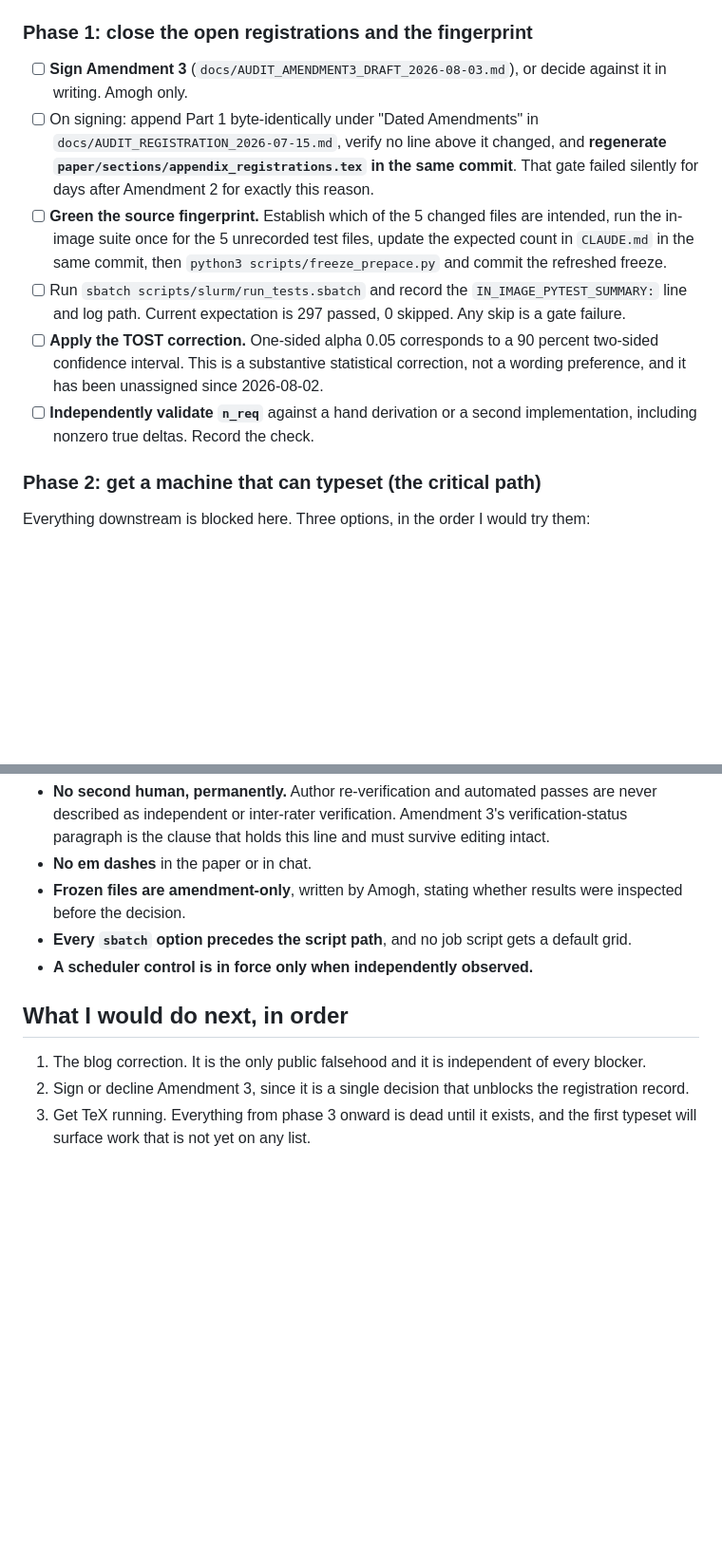
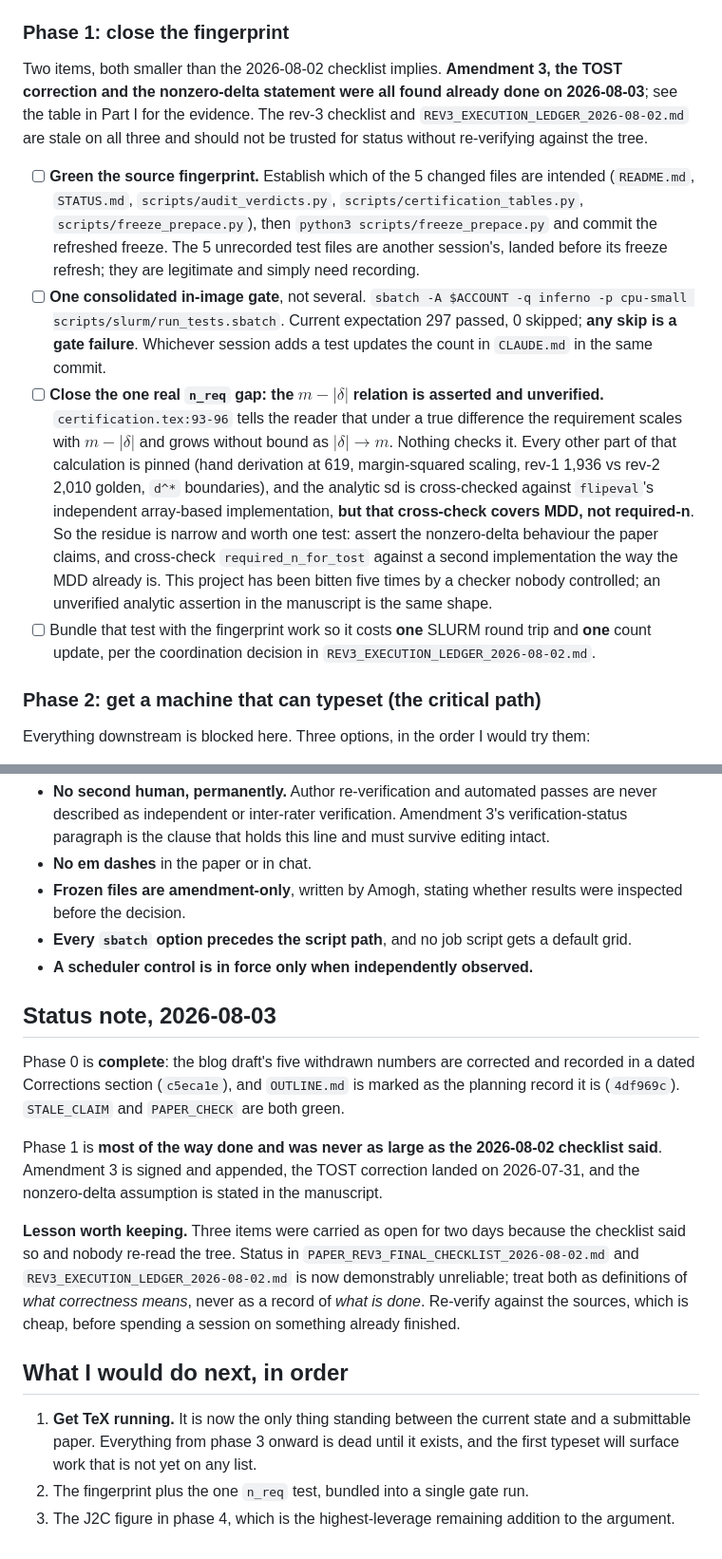
Before and after one commit to amoghsingh130/flipeval, a Markdown page: docs/ARXIV_TMLR_ROADMAP_2026-08-03.md, 2 parts joined by grey strips. Shown at 95% size. Drawn GitHub-style; blank space fills up the shorter version.

Commit message:
Correct the roadmap: three items were carried as open and are done
Re-verified against the tree at Amogh's prompting rather than against the rev-3
checklist, which is where the stale status came from.

TOST wording: DONE at 6589d89 on 2026-07-31, not open. Every site reads
"one-sided alpha=.05 (a 90% two-sided interval)" -- audit.tex:392-395,
certification.tex:66,114, all three appendix captions. The three surviving "95%"
strings are each correct: the corrected sentence itself, the dated correction
comment at certification.tex:59-62, and the frozen registration's bootstrap CIs,
which are a different quantity. The CODE was always right, which is why the fix
was wording-only: audit_stats.py uses ppf(1-alpha) on the required-n paths at 93
and 263 and alpha/2 on the detection path at 79, and flipeval/core.py's
tost_equivalence runs two one-sided t-tests each at alpha. I had listed this as a
live statistical error in the manuscript; it was not one.

Nonzero true deltas: the substantive half is DONE at the same commit.
certification.tex:87-98 states the planning size assumes a true difference of
zero, that under a true delta the resolvable separation is m-|delta| so the
requirement grows without bound as |delta| approaches m, and that every reported
n_req is therefore a LOWER BOUND. That also discharges the separate checklist
item on prospective planning versus retrospective diagnosis.

Amendment 3: signed and appended earlier today at 0ca1b2a.

What actually remains of the n_req item is narrow and now stated as such: the
m-|delta| relation is ASSERTED IN THE MANUSCRIPT AND VERIFIED NOWHERE. The hand
derivation exists (619 from (1.6449+0.8416)^2*0.04/0.0004), the margin-squared
scaling is pinned, the rev-1/rev-2 golden and the d* boundaries are covered, and
the analytic sd is cross-checked against flipeval's independent array-based
implementation -- but that cross-check covers MDD, not required-n. One test
closes both gaps, and it bundles with the fingerprint work into a single SLURM
round trip.

Phase 1 is retitled and shrunk accordingly, and a status note records why three
items sat open for two days: the checklist and the execution ledger are reliable
as definitions of correctness and unreliable as records of completion. Re-verify
against the sources first; it is cheap.

Doc-only, outside the fingerprint. PAPER_CHECK OK, STALE_CLAIM OK.

Co-Authored-By: Claude Opus 5 <noreply@anthropic.com>

```diff
--- a/docs/ARXIV_TMLR_ROADMAP_2026-08-03.md
+++ b/docs/ARXIV_TMLR_ROADMAP_2026-08-03.md
@@ -85,28 +85,41 @@ until the paper can be typeset.
       Do not edit its numbers: it is a dated record of what was planned.
 - [ ] Confirm `check_paper.py` reports `STALE_CLAIM: OK` afterwards.
 
-### Phase 1: close the open registrations and the fingerprint
+### Phase 1: close the fingerprint
 
-- [ ] **Sign Amendment 3** (`docs/AUDIT_AMENDMENT3_DRAFT_2026-08-03.md`), or
-      decide against it in writing. Amogh only.
-- [ ] On signing: append Part 1 byte-identically under "Dated Amendments" in
-      `docs/AUDIT_REGISTRATION_2026-07-15.md`, verify no line above it changed,
-      and **regenerate `paper/sections/appendix_registrations.tex` in the same
-      commit**. That gate failed silently for days after Amendment 2 for exactly
-      this reason.
+Two items, both smaller than the 2026-08-02 checklist implies. **Amendment 3, the
+TOST correction and the nonzero-delta statement were all found already done on
+2026-08-03**; see the table in Part I for the evidence. The rev-3 checklist and
+`REV3_EXECUTION_LEDGER_2026-08-02.md` are stale on all three and should not be
+trusted for status without re-verifying against the tree.
+
 - [ ] **Green the source fingerprint.** Establish which of the 5 changed files
-      are intended, run the in-image suite once for the 5 unrecorded test files,
-      update the expected count in `CLAUDE.md` in the same commit, then
-      `python3 scripts/freeze_prepace.py` and commit the refreshed freeze.
-- [ ] Run `sbatch scripts/slurm/run_tests.sbatch` and record the
-      `IN_IMAGE_PYTEST_SUMMARY:` line and log path. Current expectation is 297
-      passed, 0 skipped. Any skip is a gate failure.
-- [ ] **Apply the TOST correction.** One-sided alpha 0.05 corresponds to a 90
-      percent two-sided confidence interval. This is a substantive statistical
-      correction, not a wording preference, and it has been unassigned since
-      2026-08-02.
-- [ ] **Independently validate `n_req`** against a hand derivation or a second
-      implementation, including nonzero true deltas. Record the check.
+      are intended (`README.md`, `STATUS.md`, `scripts/audit_verdicts.py`,
+      `scripts/certification_tables.py`, `scripts/freeze_prepace.py`), then
+      `python3 scripts/freeze_prepace.py` and commit the refreshed freeze. The 5
+      unrecorded test files are another session's, landed before its freeze
+      refresh; they are legitimate and simply need recording.
+- [ ] **One consolidated in-image gate**, not several.
+      `sbatch -A $ACCOUNT -q inferno -p cpu-small scripts/slurm/run_tests.sbatch`.
+      Current expectation 297 passed, 0 skipped; **any skip is a gate failure**.
+      Whichever session adds a test updates the count in `CLAUDE.md` in the same
+      commit.
+- [ ] **Close the one real `n_req` gap: the $m-|\delta|$ relation is asserted and
+      unverified.** `certification.tex:93-96` tells the reader that under a true
+      difference the requirement scales with $m-|\delta|$ and grows without bound
+      as $|\delta| \to m$. Nothing checks it. Every other part of that
+      calculation is pinned (hand derivation at 619, margin-squared scaling,
+      rev-1 1,936 vs rev-2 2,010 golden, `d^*` boundaries), and the analytic sd
+      is cross-checked against `flipeval`'s independent array-based
+      implementation, **but that cross-check covers MDD, not required-n**. So the
+      residue is narrow and worth one test: assert the nonzero-delta behaviour
+      the paper claims, and cross-check `required_n_for_tost` against a second
+      implementation the way the MDD already is. This project has been bitten
+      five times by a checker nobody controlled; an unverified analytic assertion
+      in the manuscript is the same shape.
+- [ ] Bundle that test with the fingerprint work so it costs **one** SLURM round
+      trip and **one** count update, per the coordination decision in
+      `REV3_EXECUTION_LEDGER_2026-08-02.md`.
 
 ### Phase 2: get a machine that can typeset (the critical path)
 
@@ -231,11 +244,29 @@ Do this after phase 3, when you can see the paper, and before packaging.
   default grid.
 - **A scheduler control is in force only when independently observed.**
 
+## Status note, 2026-08-03
+
+Phase 0 is **complete**: the blog draft's five withdrawn numbers are corrected
+and recorded in a dated Corrections section (`c5eca1e`), and `OUTLINE.md` is
+marked as the planning record it is (`4df969c`). `STALE_CLAIM` and `PAPER_CHECK`
+are both green.
+
+Phase 1 is **most of the way done and was never as large as the 2026-08-02
+checklist said**. Amendment 3 is signed and appended, the TOST correction landed
+on 2026-07-31, and the nonzero-delta assumption is stated in the manuscript.
+
+**Lesson worth keeping.** Three items were carried as open for two days because
+the checklist said so and nobody re-read the tree. Status in
+`PAPER_REV3_FINAL_CHECKLIST_2026-08-02.md` and `REV3_EXECUTION_LEDGER_2026-08-02.md`
+is now demonstrably unreliable; treat both as definitions of *what correctness
+means*, never as a record of *what is done*. Re-verify against the sources, which
+is cheap, before spending a session on something already finished.
+
 ## What I would do next, in order
 
-1. The blog correction. It is the only public falsehood and it is independent of
-   every blocker.
-2. Sign or decline Amendment 3, since it is a single decision that unblocks the
-   registration record.
-3. Get TeX running. Everything from phase 3 onward is dead until it exists, and
-   the first typeset will surface work that is not yet on any list.
+1. **Get TeX running.** It is now the only thing standing between the current
+   state and a submittable paper. Everything from phase 3 onward is dead until it
+   exists, and the first typeset will surface work that is not yet on any list.
+2. The fingerprint plus the one `n_req` test, bundled into a single gate run.
+3. The J2C figure in phase 4, which is the highest-leverage remaining addition to
+   the argument.
```
Also changed, not shown: other parts of docs/ARXIV_TMLR_ROADMAP_2026-08-03.md (+4 -4 lines).
